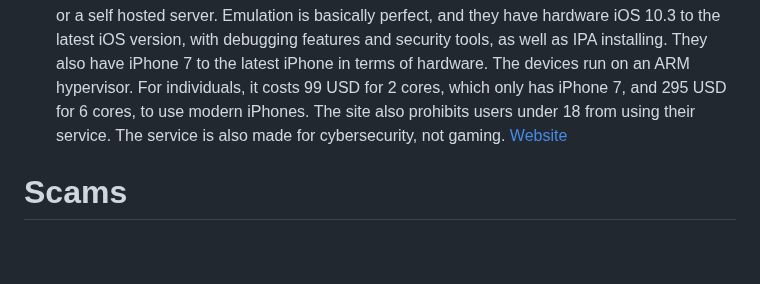
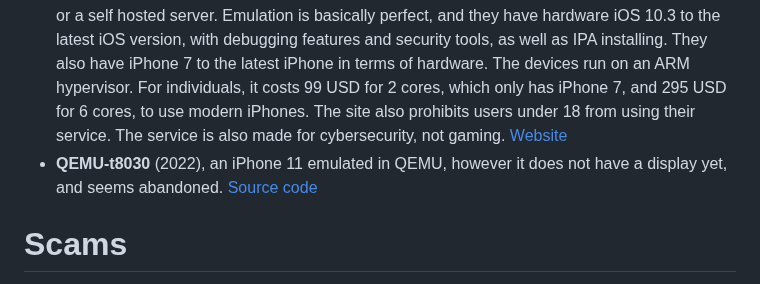
Before and after one commit to touchHLE/touchHLE, a Markdown page: ALTERNITIVES.md, the part around the change. Rendered like a GitHub page; blank space fills up the shorter version.

```diff
--- a/ALTERNITIVES.md
+++ b/ALTERNITIVES.md
@@ -7,5 +7,6 @@
 # Device-level (emulation)
 - **QEMU (devos50's fork)** (2022), an iPod Touch 1st generation emulated in QEMU able to run iPhoneOS 1, abeit sometimes crashing and with some missing features including audio and networking. The blog posts include a video and screenshots of the emulator. The creator is currently working on supporting iPhoneOS 2 and the iPod Touch 2G. This is the most reccomended touchHLE alternitive as it is both released and targets old iOS. [Source code](https://github.com/devos50/qemu/tree/ipod_touch_1g) - [Blog post](https://devos50.github.io/blog/2022/ipod-touch-qemu/) - [Blog post pt.2](https://devos50.github.io/blog/2022/ipod-touch-qemu-pt2/)
 - **Corellium** (2019), a service made by the Isrealian company of the same name that runs any modern iOS devices, some Android devices, or bring-your-own IoT devices on either the cloud or a self hosted server. Emulation is basically perfect, and they have hardware iOS 10.3 to the latest iOS version, with debugging features and security tools, as well as IPA installing. They also have iPhone 7 to the latest iPhone in terms of hardware. The devices run on an ARM hypervisor. For individuals, it costs 99 USD for 2 cores, which only has iPhone 7, and 295 USD for 6 cores, to use modern iPhones. The site also prohibits users under 18 from using their service. The service is also made for cybersecurity, not gaming. [Website](https://corellium.com/)
+- **QEMU-t8030** (2022), an iPhone 11 emulated in QEMU, however it does not have a display yet, and seems abandoned. [Source code](https://github.com/TrungNguyen1909/qemu-t8030)
 # Scams
 Basically any other tool that claims to emulate iOS on any other platform is most likely a scam. It either is completely fake and a malware or just is an interface that looks like iOS. One of the most popular scams is called iPadian, which is a paid iOS simulator.
```
